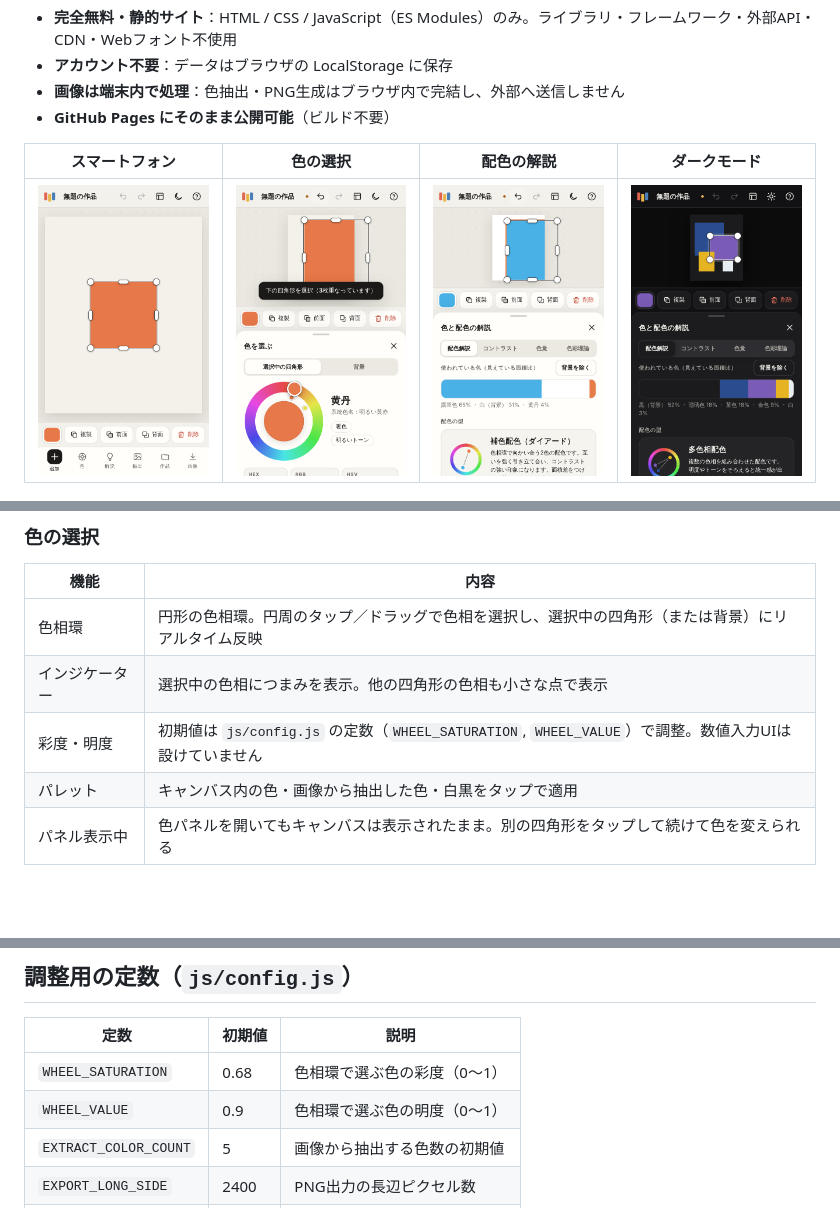
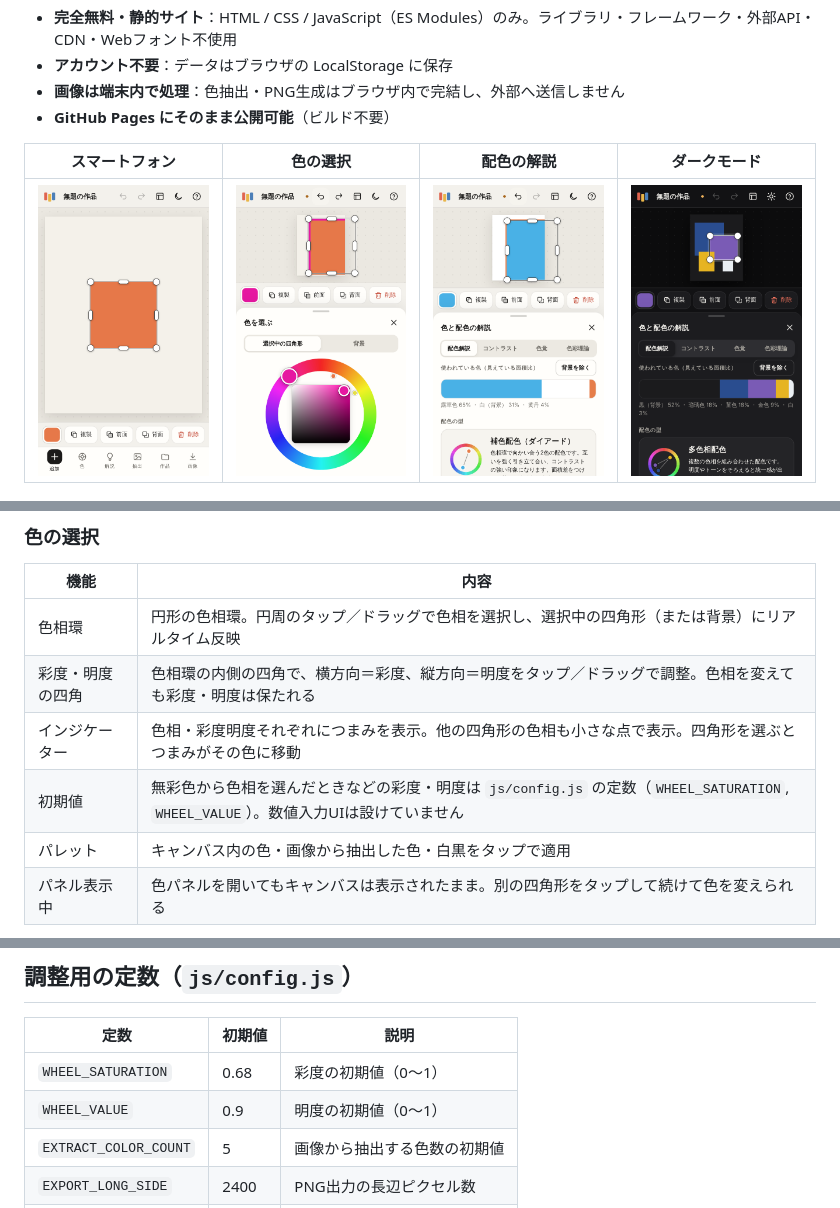
Before and after one commit to adazakuraa/color-game, a Markdown page: README.md, 3 parts joined by grey strips. Rendered like a GitHub page; pictures changed too: docs/screenshots/iPhone-13-02-color.png; blank space fills up the shorter version.

```diff
--- a/README.md
+++ b/README.md
@@ -37,8 +37,9 @@
 | 機能 | 内容 |
 |---|---|
 | 色相環 | 円形の色相環。円周のタップ／ドラッグで色相を選択し、選択中の四角形（または背景）にリアルタイム反映 |
-| インジケーター | 選択中の色相につまみを表示。他の四角形の色相も小さな点で表示 |
-| 彩度・明度 | 初期値は `js/config.js` の定数（`WHEEL_SATURATION`, `WHEEL_VALUE`）で調整。数値入力UIは設けていません |
+| 彩度・明度の四角 | 色相環の内側の四角で、横方向＝彩度、縦方向＝明度をタップ／ドラッグで調整。色相を変えても彩度・明度は保たれる |
+| インジケーター | 色相・彩度明度それぞれにつまみを表示。他の四角形の色相も小さな点で表示。四角形を選ぶとつまみがその色に移動 |
+| 初期値 | 無彩色から色相を選んだときなどの彩度・明度は `js/config.js` の定数（`WHEEL_SATURATION`, `WHEEL_VALUE`）。数値入力UIは設けていません |
 | パレット | キャンバス内の色・画像から抽出した色・白黒をタップで適用 |
 | パネル表示中 | 色パネルを開いてもキャンバスは表示されたまま。別の四角形をタップして続けて色を変えられる |
 
@@ -123,8 +124,8 @@
 
 | 定数 | 初期値 | 説明 |
 |---|---|---|
-| `WHEEL_SATURATION` | 0.68 | 色相環で選ぶ色の彩度（0〜1） |
-| `WHEEL_VALUE` | 0.9 | 色相環で選ぶ色の明度（0〜1） |
+| `WHEEL_SATURATION` | 0.68 | 彩度の初期値（0〜1） |
+| `WHEEL_VALUE` | 0.9 | 明度の初期値（0〜1） |
 | `EXTRACT_COLOR_COUNT` | 5 | 画像から抽出する色数の初期値 |
 | `EXPORT_LONG_SIDE` | 2400 | PNG出力の長辺ピクセル数 |
 | `MAX_SHAPES` | 120 | 四角形の上限数 |
```
Also changed, not shown: other parts of README.md (+1 -1 lines), TESTING.md (+3 -1 lines), 7 other files.
